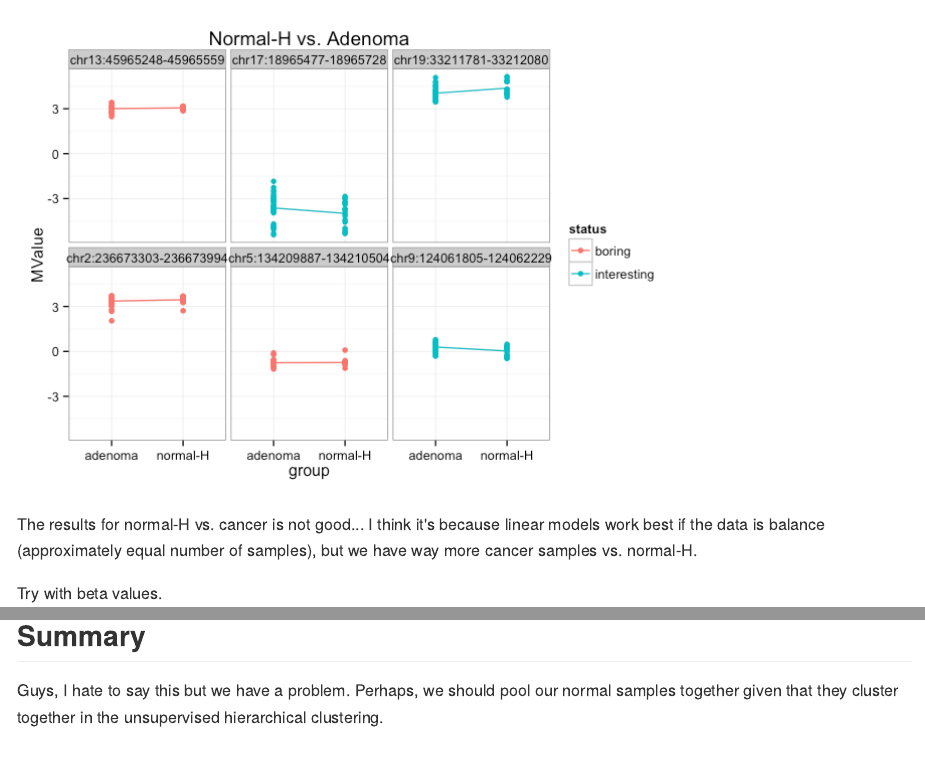
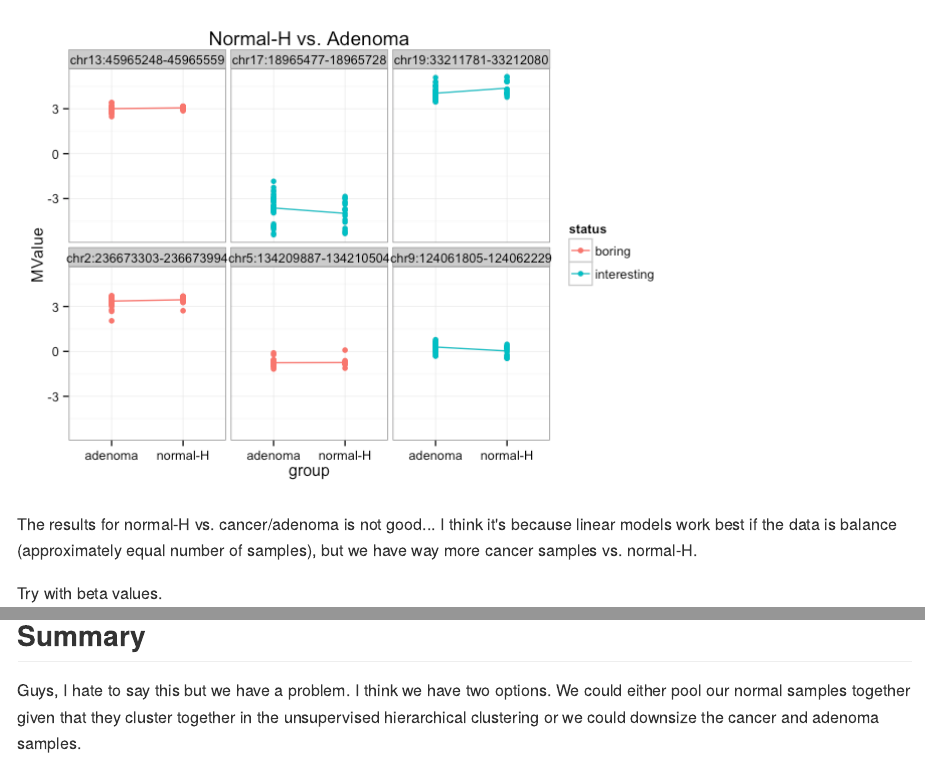
Before and after one commit to esqyap/yy_team01_colorectal-cancer_STAT540_2015_mirror, an R Markdown document (analysis_reports/04limma/limma.Rmd): the page in a window 1100 px wide, from 10030 px down, and a second part further down, joined at a grey line. The pictures show the output file analysis_reports/04limma/limma.md that the author committed with the source, drawn offline in the style of GitHub.

Commit message:
I HATE LIMMA

````diff
--- a/analysis_reports/04limma/limma.Rmd
+++ b/analysis_reports/04limma/limma.Rmd
@@ -303,7 +303,7 @@ ggplot(normH_adenoma_cgi, aes(x=group, y=MValue, color=status)) +
   ggtitle("Normal-H vs. Adenoma")
 ```
 
-The results for normal-H vs. cancer is not good... I think it's because linear models work best if the data is balance (approximately equal number of samples), but we have way more cancer samples vs. normal-H.
+The results for normal-H vs. cancer/adenoma is not good... I think it's because linear models work best if the data is balance (approximately equal number of samples), but we have way more cancer samples vs. normal-H.
 
 Try with beta values.
 ```{r}
@@ -364,4 +364,4 @@ ggplot(normH_adenoma_beta_cgi, aes(x=group, y=MValue, color=status)) +
 
 ## Summary
 Guys, I hate to say this but we have a problem.
-Perhaps, we should pool our normal samples together given that they cluster together in the unsupervised hierarchical clustering.
+I think we have two options. We could either pool our normal samples together given that they cluster together in the unsupervised hierarchical clustering or we could downsize the cancer and adenoma samples.
````
Also changed, not shown: analysis_reports/04limma/limma.md.
